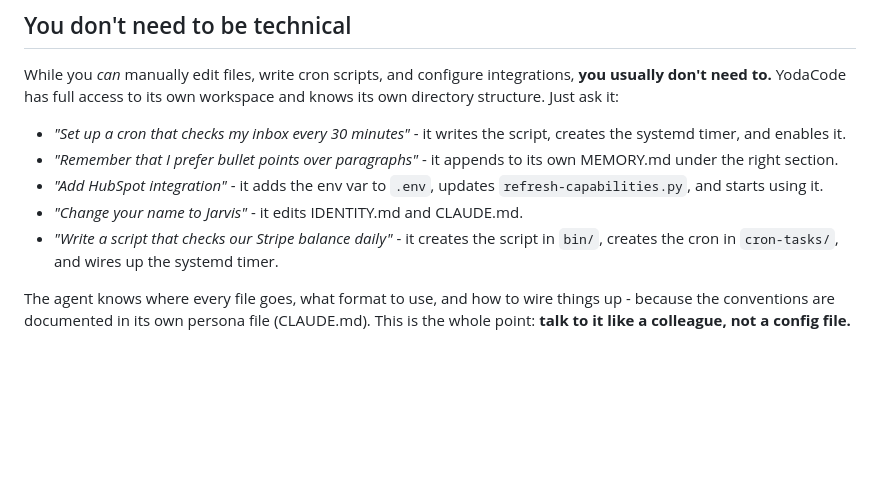
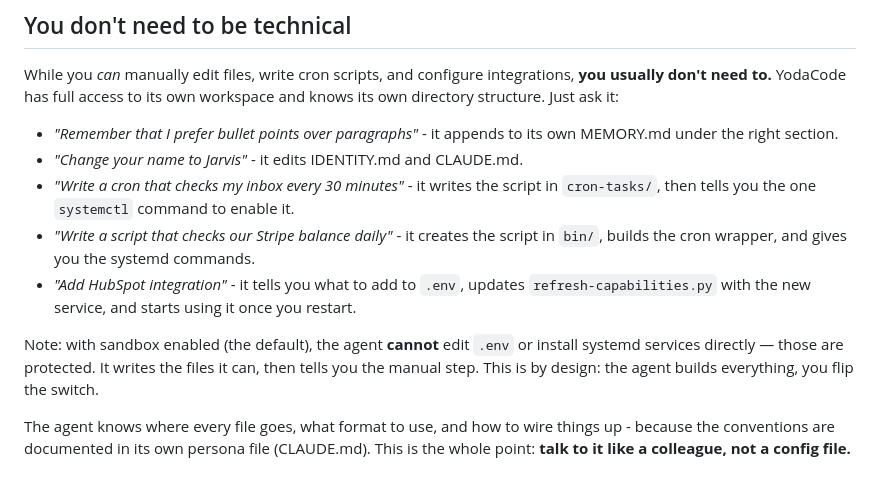
Before and after one commit to ProvanceMedia/yodacode, a Markdown page: README.md, the part around the change. Rendered like a GitHub page; blank space fills up the shorter version.

Commit message:
Fix README examples to reflect sandbox restrictions
Agent can't edit .env or run systemctl with sandbox enabled.
Updated examples to show the real flow: agent builds files,
tells user the manual step for protected operations.

Co-Authored-By: Claude Opus 4.6 (1M context) <noreply@anthropic.com>

```diff
--- a/README.md
+++ b/README.md
@@ -24,11 +24,13 @@ YodaCode is a self-hosted personal AI agent that:
 
 While you *can* manually edit files, write cron scripts, and configure integrations, **you usually don't need to.** YodaCode has full access to its own workspace and knows its own directory structure. Just ask it:
 
-- *"Set up a cron that checks my inbox every 30 minutes"* - it writes the script, creates the systemd timer, and enables it.
 - *"Remember that I prefer bullet points over paragraphs"* - it appends to its own MEMORY.md under the right section.
-- *"Add HubSpot integration"* - it adds the env var to `.env`, updates `refresh-capabilities.py`, and starts using it.
 - *"Change your name to Jarvis"* - it edits IDENTITY.md and CLAUDE.md.
-- *"Write a script that checks our Stripe balance daily"* - it creates the script in `bin/`, creates the cron in `cron-tasks/`, and wires up the systemd timer.
+- *"Write a cron that checks my inbox every 30 minutes"* - it writes the script in `cron-tasks/`, then tells you the one `systemctl` command to enable it.
+- *"Write a script that checks our Stripe balance daily"* - it creates the script in `bin/`, builds the cron wrapper, and gives you the systemd commands.
+- *"Add HubSpot integration"* - it tells you what to add to `.env`, updates `refresh-capabilities.py` with the new service, and starts using it once you restart.
+
+Note: with sandbox enabled (the default), the agent **cannot** edit `.env` or install systemd services directly — those are protected. It writes the files it can, then tells you the manual step. This is by design: the agent builds everything, you flip the switch.
 
 The agent knows where every file goes, what format to use, and how to wire things up - because the conventions are documented in its own persona file (CLAUDE.md). This is the whole point: **talk to it like a colleague, not a config file.**
 
```
